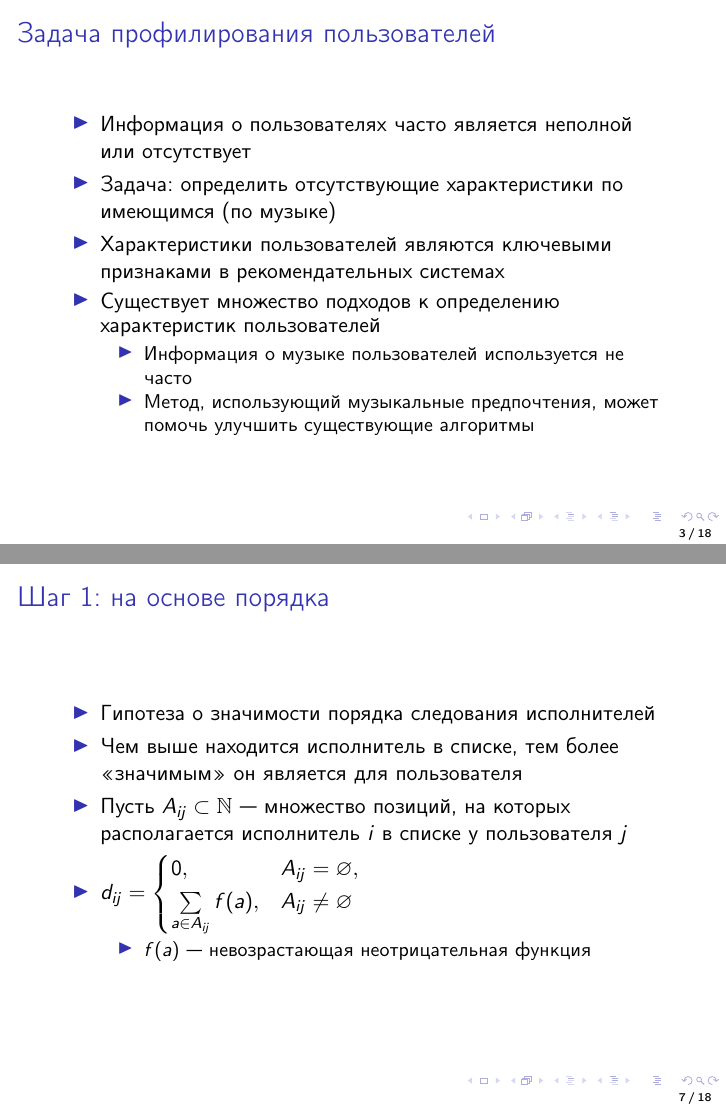
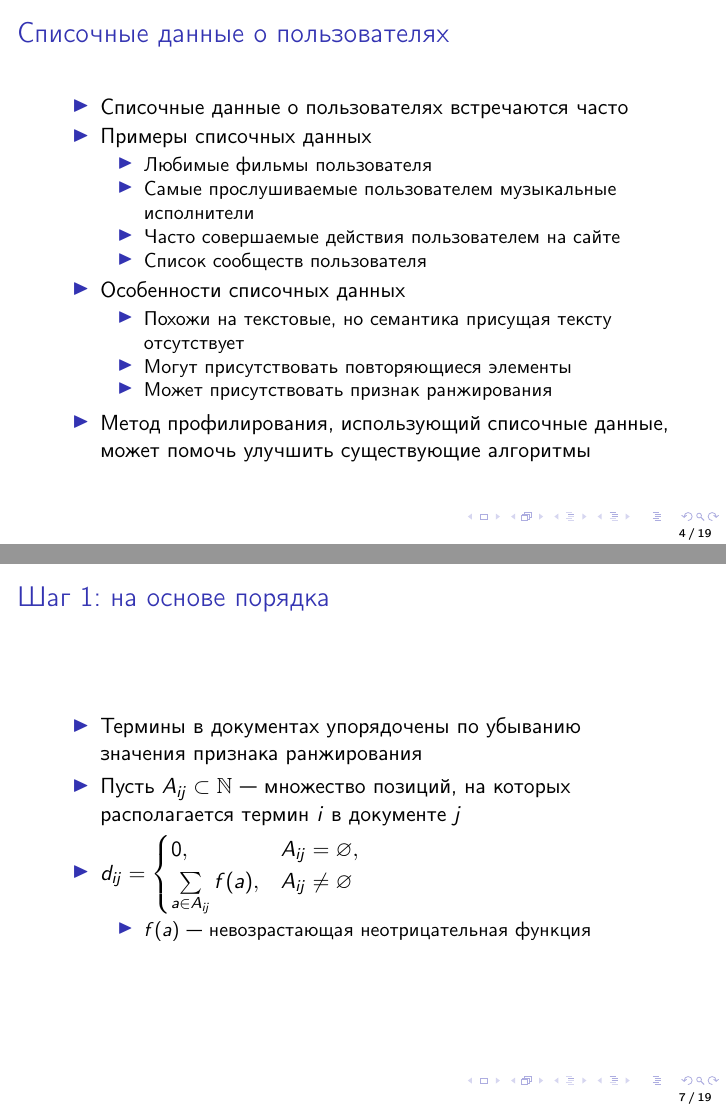
Before and after one commit to semkagtn/master-presentation, LaTeX slides (presentation.tex): pages 3 and 7 of 18 before the commit and pages 4 and 7 of 19 after it, joined at a grey line. Compiled offline with pdfLaTeX.

Commit message:
Fixes in presentation

```diff
--- a/presentation.tex
+++ b/presentation.tex
@@ -22,7 +22,7 @@
     группа: M4238, \\
     научный руководитель: Фильченков~A.~A., к.ф.-м.н.}
 \institute{Университет ИТМО}
-\date{\today}
+\date{20 июня 2016 г.}
 
 \subject{Научно-исследовательская работа}
 
@@ -55,10 +55,3 @@
 \begin{frame}{Задача профилирования пользователей}
   \begin{itemize}
       \item {Информация о пользователях часто является неполной или отсутствует}
-      \item {Задача: определить отсутствующие характеристики по имеющимся (по музыке)}
-      \item {Характеристики пользователей являются ключевыми признаками в рекомендательных системах}
-      \item {Существует множество подходов к определению характеристик пользователей}
-          \begin{itemize}
-              \item {Информация о музыке пользователей используется не часто}
-              \item {Метод, использующий музыкальные предпочтения, может помочь улучшить существующие алгоритмы}
-          \end{itemize}
@@ -65,3 +61,22 @@
   \end{itemize}
 \end{frame}
 
+\begin{frame}{Списочные данные о пользователях}
+    \begin{itemize}
+        \item {Списочные данные о пользователях встречаются часто}
+        \item {Примеры списочных данных}
+            \begin{itemize}
+                \item {Любимые фильмы пользователя}
+                \item {Самые прослушиваемые пользователем музыкальные исполнители}
+                \item {Часто совершаемые действия пользователем на сайте}
+                \item {Список сообществ пользователя}
+            \end{itemize}
+        \item {Особенности списочных данных}
+            \begin{itemize}
+                \item {Похожи на текстовые, но семантика присущая тексту отсутствует}
+                \item {Могут присутствовать повторяющиеся элементы}
+                \item {Может присутствовать признак ранжирования}
+            \end{itemize}
+        \item {Метод профилирования, использующий списочные данные,
+            может помочь улучшить существующие алгоритмы}
+    \end{itemize}
@@ -107,11 +120,9 @@ $ (Формула log-entropy)}
 
 \begin{frame}{Шаг 1: на основе порядка}
   \begin{itemize}
-      \item {Гипотеза о значимости порядка следования исполнителей}
-      \item {Чем выше находится исполнитель в списке,
-               тем более <<значимым>> он является для пользователя}
+      \item {Термины в документах упорядочены по убыванию значения признака ранжирования}
       \item {Пусть $A_{ij} \subset \mathbb{N}$~--- множество позиций, на которых располагается
-             исполнитель $i$ в списке у пользователя $j$}
+             термин $i$ в документе $j$}
       \item {$d_{ij} = \begin{cases}
           0,& A_{ij} = \varnothing,\\
           \sum\limits_{a \in A_{ij}}{f(a)},& A_{ij} \ne \varnothing
```
Also changed, not shown: figures/lastfm-problem.pdf (added), figures/lastfm-top.pdf (deleted), figures/master-concept.pdf (deleted), figures/presentation-concept.pdf (added), presentation.tex (37 more changed lines).
